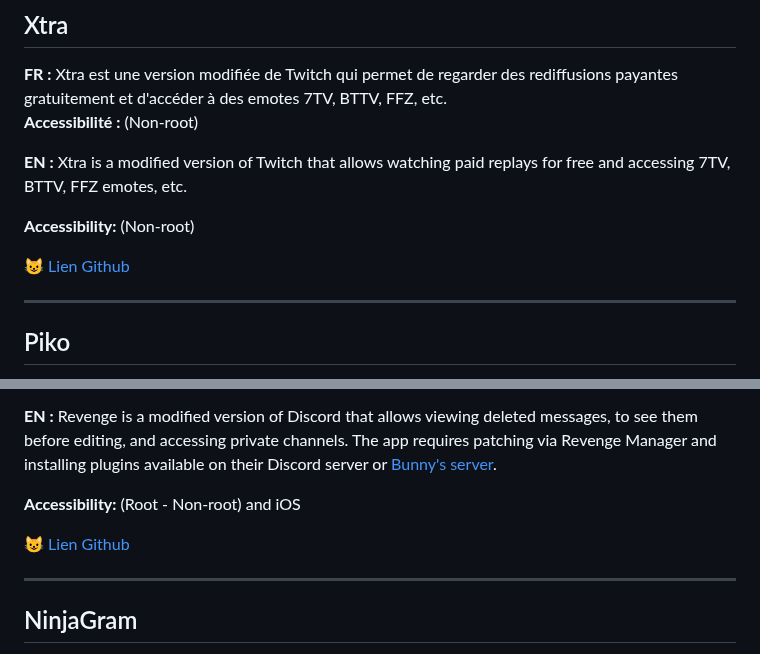
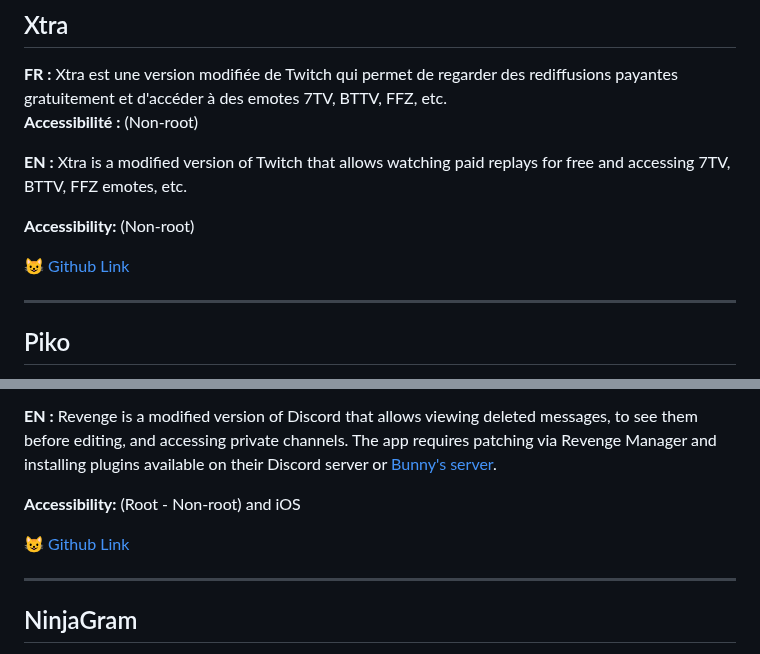
Before and after one commit to goatkou/Mods-application-directory, a Markdown page: README.md, 2 parts joined by grey strips. Drawn GitHub-style.

Commit message:
Update README.md
V1.03

```diff
--- a/README.md
+++ b/README.md
@@ -81,7 +81,7 @@ Bienvenue dans la liste des mods Android ! Retrouvez ici quelques applications m
 
 **Accessibility:** (Non-root)
 
-[😺 Lien Github](https://github.com/crackededed/Xtra)
+[😺 Github Link](https://github.com/crackededed/Xtra)
 
 ---
 
@@ -109,7 +109,7 @@ Bienvenue dans la liste des mods Android ! Retrouvez ici quelques applications m
 
 **Accessibility:** (Root - Non-root) and iOS
 
-[😺 Lien Github](https://github.com/revenge-mod)
+[😺 Github Link](https://github.com/revenge-mod)
 
 ---
 
```
